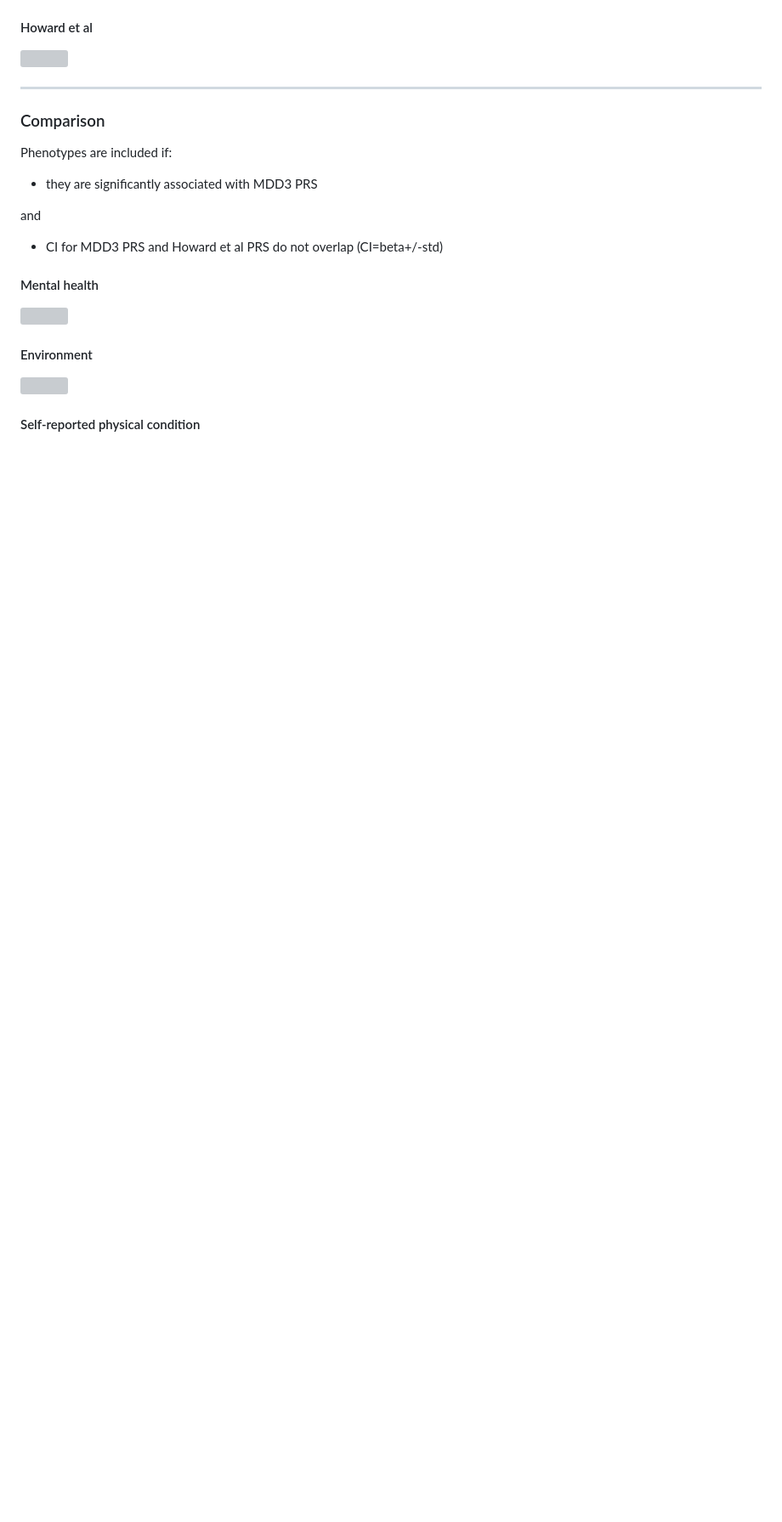
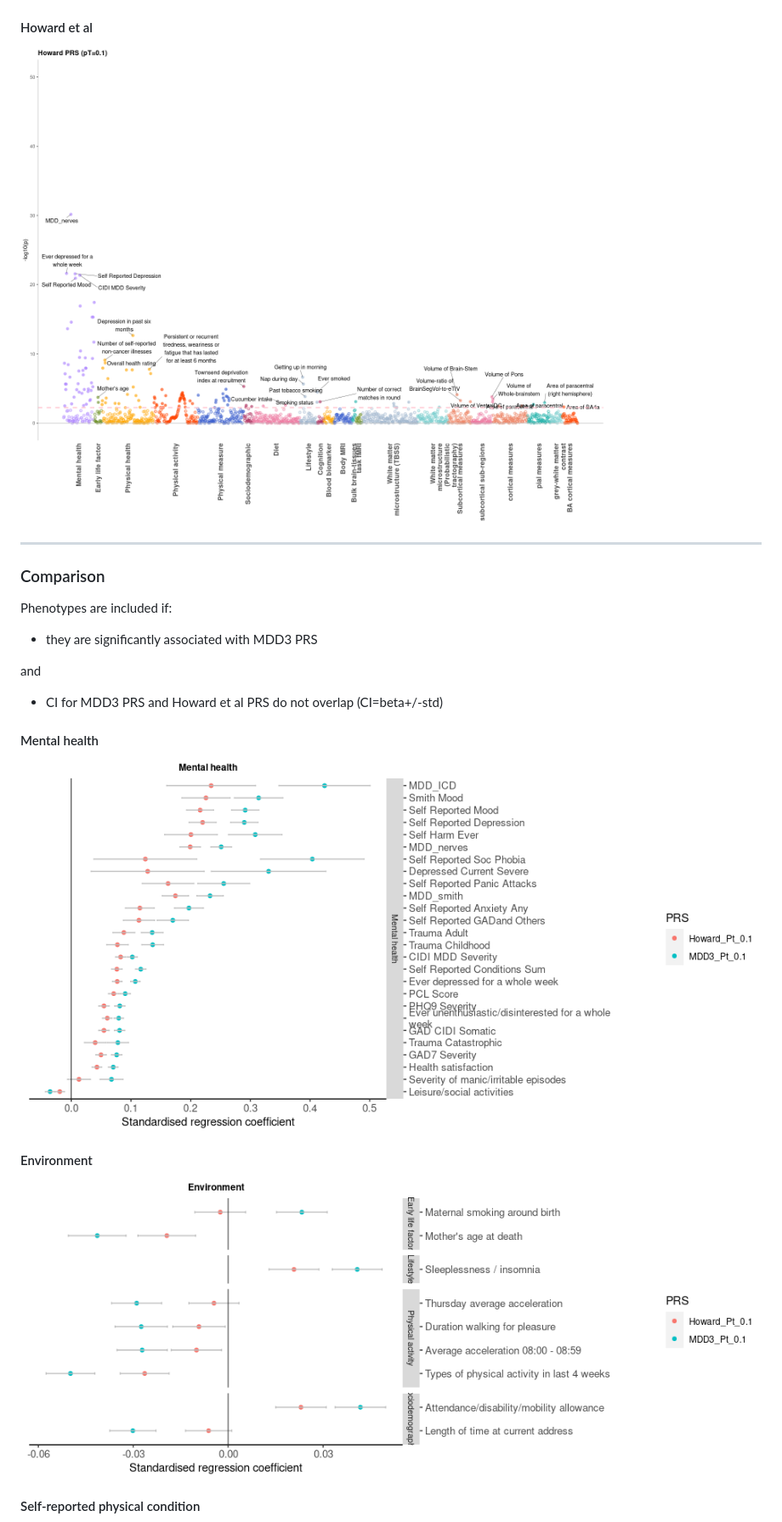
Before and after one commit to psychiatric-genomics-consortium/mdd-wave3-meta, a Markdown page: docs/summary.pt_0.1.md, the part around the change printed below. Shown: that part at 85% size. Drawn GitHub-style; pictures changed too: docs/summary.pt_0.1_files/figure-gfm/pplot Howard-1.png; blank space fills up the shorter version; grey boxes are pictures that could not be loaded.

Commit message:
summary phewas pt=0.1

```diff
--- a/docs/summary.pt_0.1.md
+++ b/docs/summary.pt_0.1.md
@@ -28,7 +28,7 @@ At pT=0.1
 
 #### Howard et al
 
-![](/gpfs/igmmfs01/eddie/GenScotDepression/shen/ActiveProject/Collab/mdd-meta/docs/summary.pt_0.1_files/figure-gfm/pplot%20Howard-1.png)<!-- -->
+![](summary.pt_0.1_files/figure-gfm/pplot%20Howard-1.png)<!-- -->
 
 -----
 
@@ -45,11 +45,11 @@ and
 
 #### Mental health
 
-![](/gpfs/igmmfs01/eddie/GenScotDepression/shen/ActiveProject/Collab/mdd-meta/docs/summary.pt_0.1_files/figure-gfm/unnamed-chunk-4-1.png)<!-- -->
+![](summary.pt_0.1_files/figure-gfm/unnamed-chunk-4-1.png)<!-- -->
 
 #### Environment
 
-![](/gpfs/igmmfs01/eddie/GenScotDepression/shen/ActiveProject/Collab/mdd-meta/docs/summary.pt_0.1_files/figure-gfm/unnamed-chunk-5-1.png)<!-- -->
+![](summary.pt_0.1_files/figure-gfm/unnamed-chunk-5-1.png)<!-- -->
 
 #### Self-reported physical condition
 
```
Also changed, not shown: other parts of docs/summary.pt_0.1.md (+6 -6 lines), docs/summary.pt_0.1_files/figure-gfm/pplot mdd3-1.png, 1 other file.
